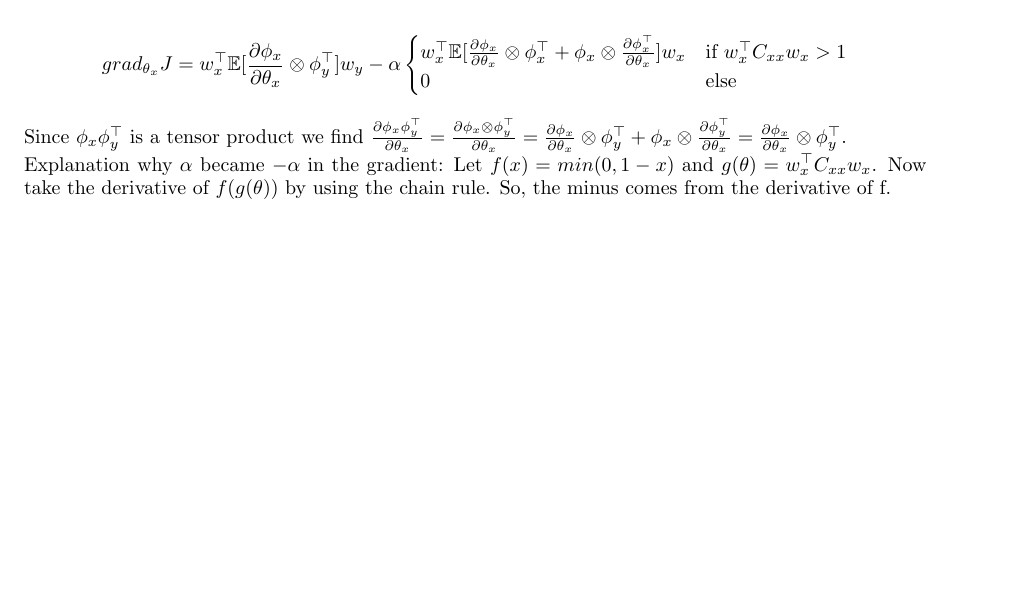
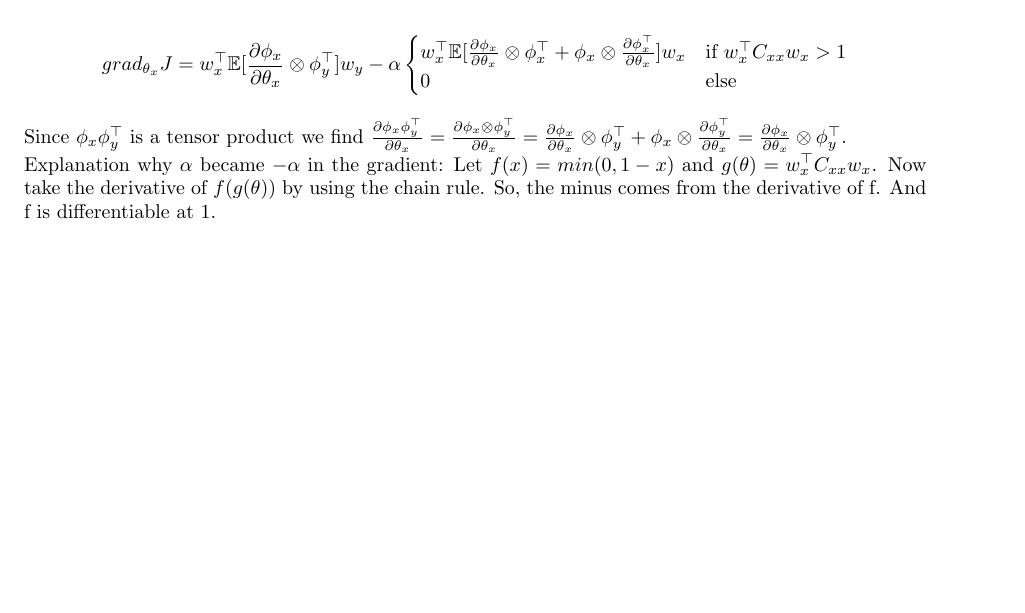
Before and after one commit to HeavyPanda/ml2, a LaTeX document (TeX/document.tex): part of page 2 of 2, cut so that both start at the same text, the shorter picture padded with empty space. Compiled offline with pdfLaTeX.

Commit message:
added explanations.

```diff
--- a/TeX/document.tex
+++ b/TeX/document.tex
@@ -327,6 +327,7 @@ $.
 Explanation why $\alpha$ became $-\alpha$ in the gradient: Let $f(x) = min(0,1-x)$
 and $g(\theta) = \wxt\Cxx\wx$. Now take the derivative of $f(g(\theta))$
 by using the chain rule. So, the minus comes from the derivative of f.
+And f is differentiable at 1.
 \\
 %(Remark: So what\ldots I'm completely unsure how this should help us to find the parameters $\theta_x$)
 \\
```
Also changed, not shown: TeX/document.pdf.
